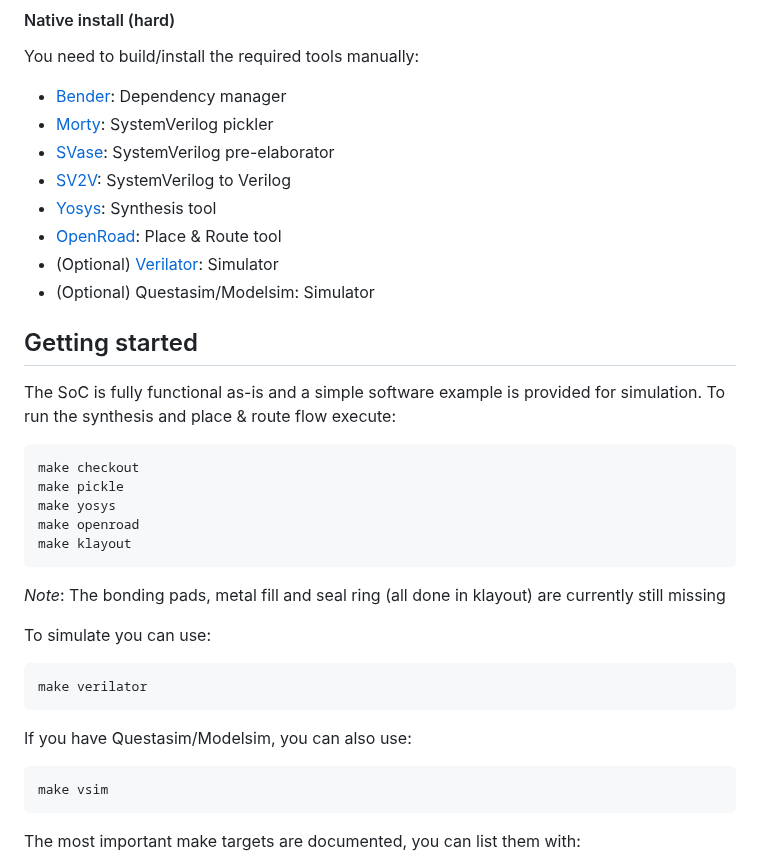
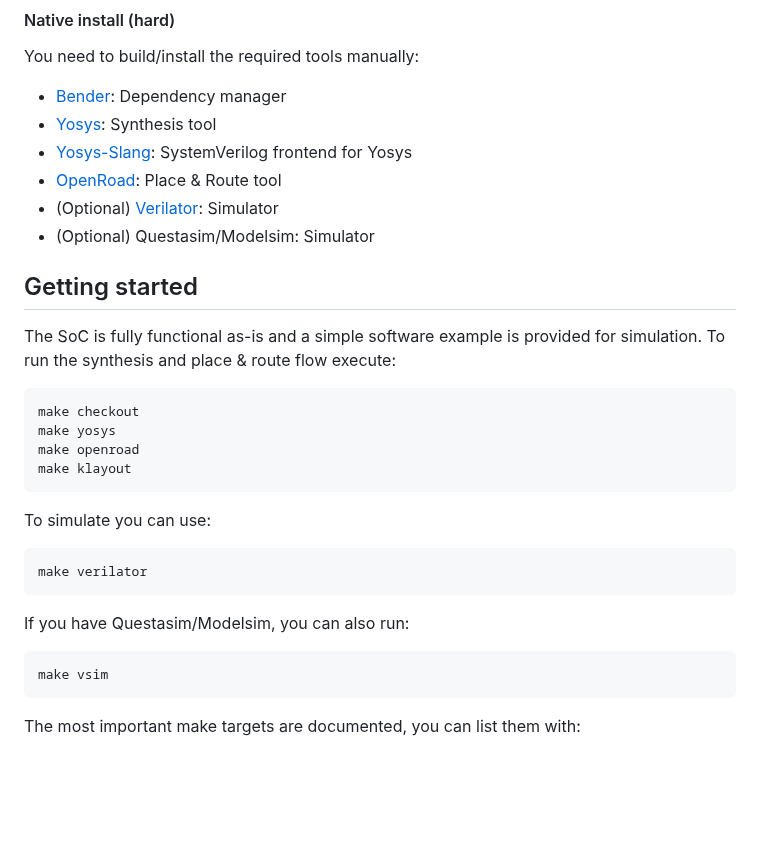
Before and after one commit to pulp-platform/croc, a Markdown page: README.md, the part around one of its changes. Drawn GitHub-style; blank space fills up the shorter version.

````diff
--- a/README.md
+++ b/README.md
@@ -128,10 +129,8 @@ If something does not work, refer to the upstream [IIC-OSIC-Tools](https://githu
 You need to build/install the required tools manually:
 
 - [Bender](https://github.com/pulp-platform/bender#installation): Dependency manager
-- [Morty](https://github.com/pulp-platform/morty#install): SystemVerilog pickler
-- [SVase](https://github.com/pulp-platform/svase#install--build): SystemVerilog pre-elaborator
-- [SV2V](https://github.com/zachjs/sv2v#installation): SystemVerilog to Verilog
 - [Yosys](https://github.com/YosysHQ/yosys#building-from-source): Synthesis tool
+- [Yosys-Slang](https://github.com/povik/yosys-slang): SystemVerilog frontend for Yosys
 - [OpenRoad](https://github.com/The-OpenROAD-Project/OpenROAD/blob/master/docs/user/Build.md): Place & Route tool
 - (Optional) [Verilator](https://github.com/verilator/verilator): Simulator
 - (Optional) Questasim/Modelsim: Simulator
@@ -142,20 +141,17 @@ The SoC is fully functional as-is and a simple software example is provided for
 To run the synthesis and place & route flow execute:
 ```sh
 make checkout
-make pickle
 make yosys
 make openroad
 make klayout
 ```
-_Note_: The bonding pads, metal fill and seal ring (all done in klayout) are currently still missing
-
 
 To simulate you can use:
 ```sh
 make verilator
 ```
 
-If you have Questasim/Modelsim, you can also use:
+If you have Questasim/Modelsim, you can also run:
 ```sh
 make vsim
 ```
````
Also changed, not shown: other parts of README.md (+27 -26 lines), doc/croc_modules.jpg (added), doc/croc_modules.png (deleted), doc/croc_routed.jpg (added), doc/croc_routed.png (deleted), 1 other file.
